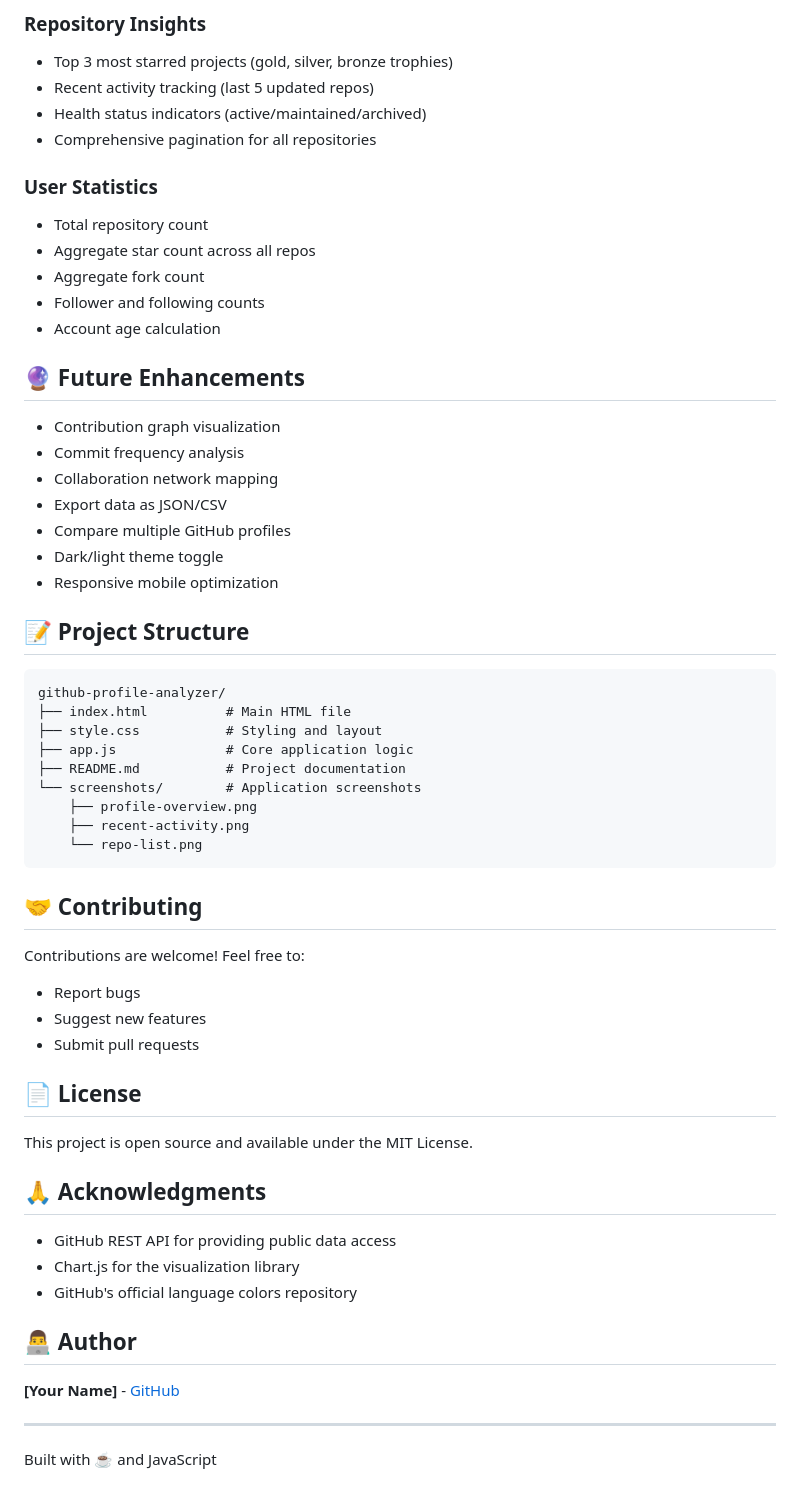
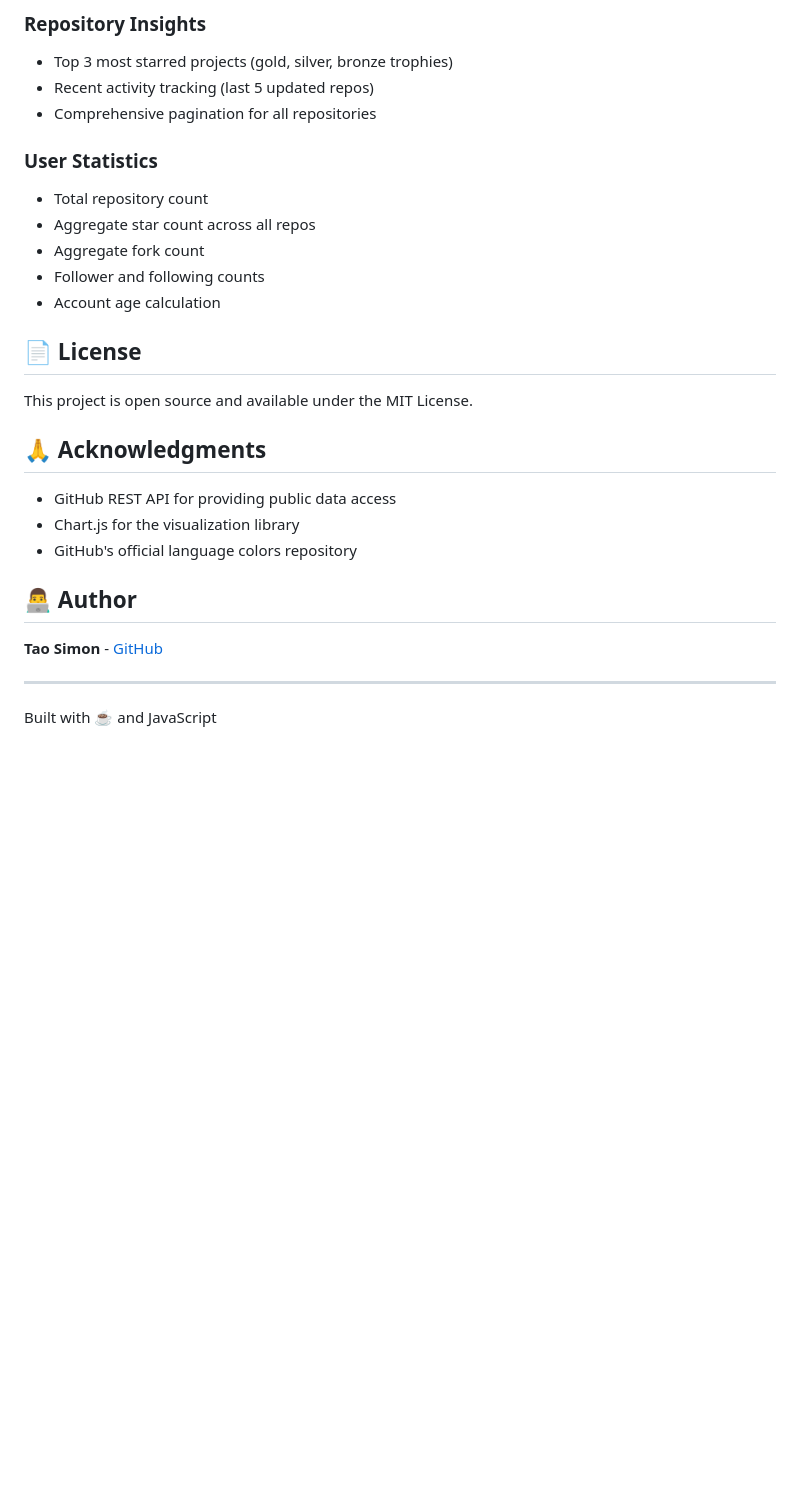
Before and after one commit to SigmundTao/Github-Profile-Analyzer, a Markdown page: README.md, the part around the change. GitHub-like rendering; blank space fills up the shorter version.

````diff
--- a/README.md
+++ b/README.md
@@ -111,7 +111,6 @@ This is a pure vanilla JavaScript application - no npm install, no bundlers, no
 ### Repository Insights
 - Top 3 most starred projects (gold, silver, bronze trophies)
 - Recent activity tracking (last 5 updated repos)
-- Health status indicators (active/maintained/archived)
 - Comprehensive pagination for all repositories
 
 ### User Statistics
@@ -120,36 +119,6 @@ This is a pure vanilla JavaScript application - no npm install, no bundlers, no
 - Aggregate fork count
 - Follower and following counts
 - Account age calculation
-
-## 🔮 Future Enhancements
-
-- Contribution graph visualization
-- Commit frequency analysis
-- Collaboration network mapping
-- Export data as JSON/CSV
-- Compare multiple GitHub profiles
-- Dark/light theme toggle
-- Responsive mobile optimization
-
-## 📝 Project Structure
-```
-github-profile-analyzer/
-├── index.html          # Main HTML file
-├── style.css           # Styling and layout
-├── app.js              # Core application logic
-├── README.md           # Project documentation
-└── screenshots/        # Application screenshots
-    ├── profile-overview.png
-    ├── recent-activity.png
-    └── repo-list.png
-```
-
-## 🤝 Contributing
-
-Contributions are welcome! Feel free to:
-- Report bugs
-- Suggest new features
-- Submit pull requests
 
 ## 📄 License
 
@@ -163,7 +132,7 @@ This project is open source and available under the MIT License.
 
 ## 👨‍💻 Author
 
-**[Your Name]** - [GitHub](https://github.com/SigmundTao)
+**Tao Simon** - [GitHub](https://github.com/SigmundTao)
 
 ---
 
````
